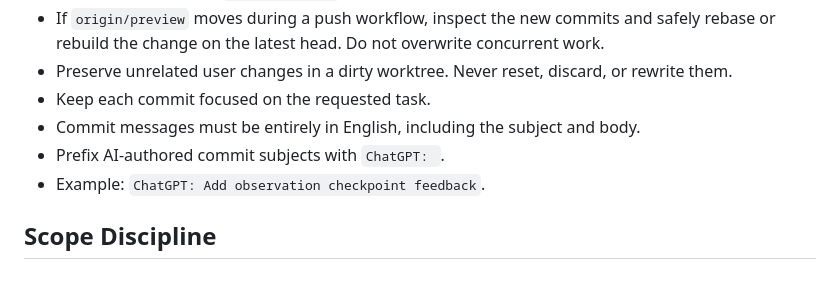
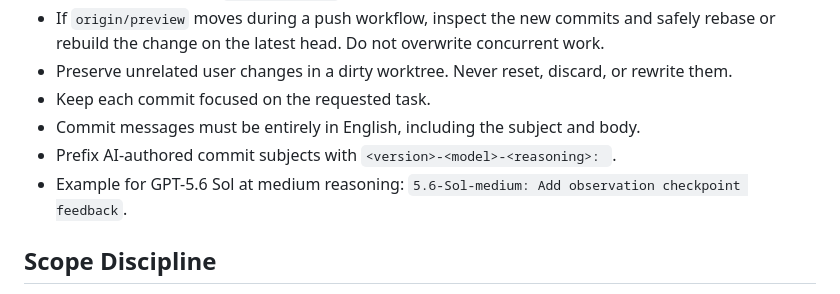
Before and after one commit to wangdongcheng/way-catholic-mt, a Markdown page: AGENTS.md, the part around the change. Rendered like a GitHub page.

Commit message:
5.6-Sol-medium: Update AI commit message prefix

```diff
--- a/AGENTS.md
+++ b/AGENTS.md
@@ -31,8 +31,8 @@ This file defines the working rules for AI coding agents in the entire repositor
 - Preserve unrelated user changes in a dirty worktree. Never reset, discard, or rewrite them.
 - Keep each commit focused on the requested task.
 - Commit messages must be entirely in English, including the subject and body.
-- Prefix AI-authored commit subjects with `ChatGPT: `.
-- Example: `ChatGPT: Add observation checkpoint feedback`.
+- Prefix AI-authored commit subjects with `<version>-<model>-<reasoning>: `.
+- Example for GPT-5.6 Sol at medium reasoning: `5.6-Sol-medium: Add observation checkpoint feedback`.
 
 ## Scope Discipline
 
```
